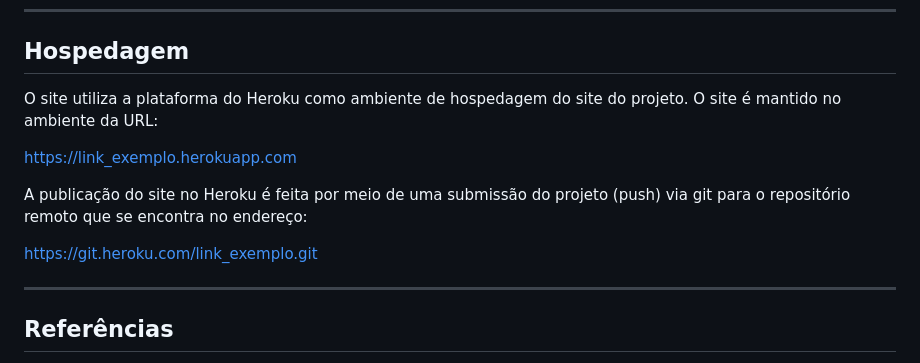
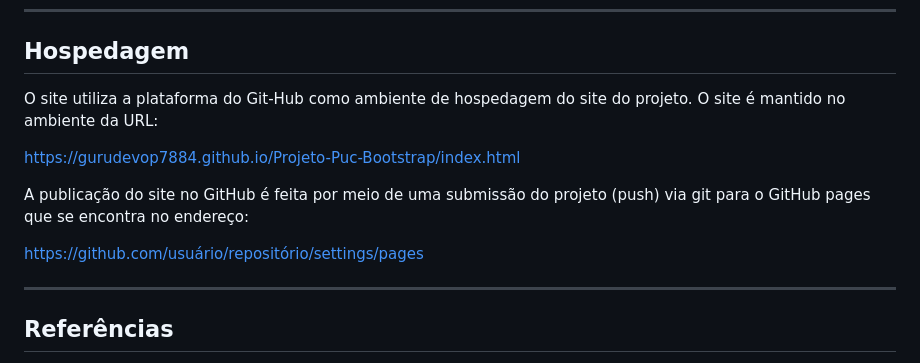
Before and after one commit to ICEI-PUC-Minas-PMV-ADS/pmv-ads-2022-1-e1-proj-web-t7-grupo_5_projeto_controle_estoque, a Markdown page: docs/05-Arquitetura da Solução.md, the part around the change. GitHub-like rendering.

```diff
--- a/docs/05-Arquitetura da Solução.md
+++ b/docs/05-Arquitetura da Solução.md
@@ -23,13 +23,13 @@ A solução implementada conta com os seguintes módulos:
 
 ## Hospedagem
 
-O site utiliza a plataforma do Heroku como ambiente de hospedagem do site do projeto. O site é mantido no ambiente da URL:
+O site utiliza a plataforma do Git-Hub como ambiente de hospedagem do site do projeto. O site é mantido no ambiente da URL:
 
-<a href="https://link_exemplo.herokuapp.com ">https://link_exemplo.herokuapp.com </a>
+<a href="https://gurudevop7884.github.io/Projeto-Puc-Bootstrap/index.html">https://gurudevop7884.github.io/Projeto-Puc-Bootstrap/index.html</a>
 
-A publicação do site no Heroku é feita por meio de uma submissão do projeto (push) via git para o repositório remoto que se encontra no endereço:
+A publicação do site no GitHub é feita por meio de uma submissão do projeto (push) via git para o GitHub pages que se encontra no endereço:
 
-https://git.heroku.com/link_exemplo.git
+https://github.com/usuário/repositório/settings/pages
 
 ---
 
```
Also changed, not shown: docs/06-Template padrão do Site.md (+3 -4 lines), docs/img/Especificacao/Requisitos_funcionais.png, docs/img/Template-padrão-do-site/Estoque.png, docs/img/Template-padrão-do-site/Login.png, docs/img/Template-padrão-do-site/Notas-Fiscais.png, docs/img/Template-padrão-do-site/Parceiros.png, docs/img/Template-padrão-do-site/Tela-Principal.png.
